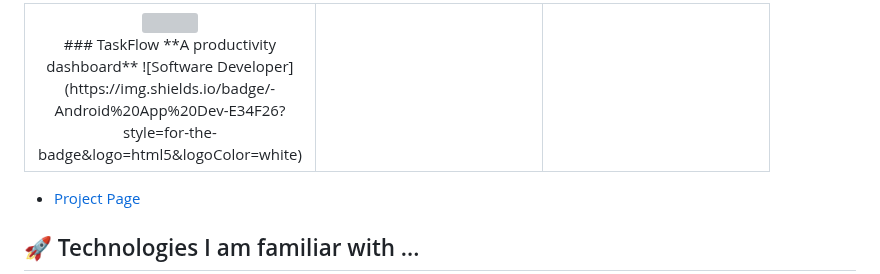
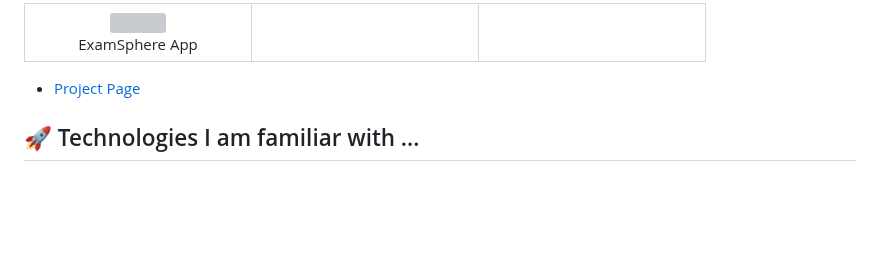
Before and after one commit to FireStackDev/FireStackDev, a Markdown page: README.md, the part around one of its changes. GitHub-like rendering; blank space fills up the shorter version; grey boxes are pictures that could not be loaded.

```diff
--- a/README.md
+++ b/README.md
@@ -12,10 +11,8 @@ test 1
 <table>
 <tr>
-<td align="center" width="200">
-<img src="https://www.svgrepo.com/show/393123/internet.svg" width="80"/><br>
-### TaskFlow
-**A productivity dashboard**
-![Software Developer](https://img.shields.io/badge/-Android%20App%20Dev-E34F26?style=for-the-badge&logo=html5&logoColor=white)
+ <td align="center" width="200">
+ <img src="https://www.svgrepo.com/show/393123/internet.svg" width="80"/><br>
+ ExamSphere App
 </td>
 
 <td align="center" width="200">
```
Also changed, not shown: other parts of README.md (+0 -1 lines).
